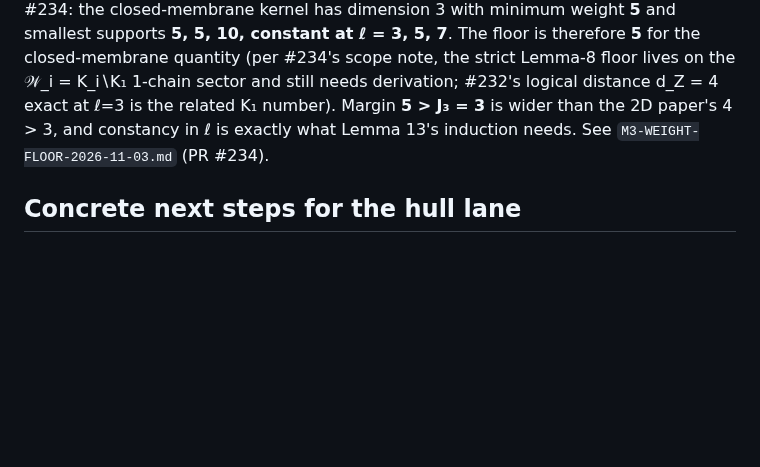
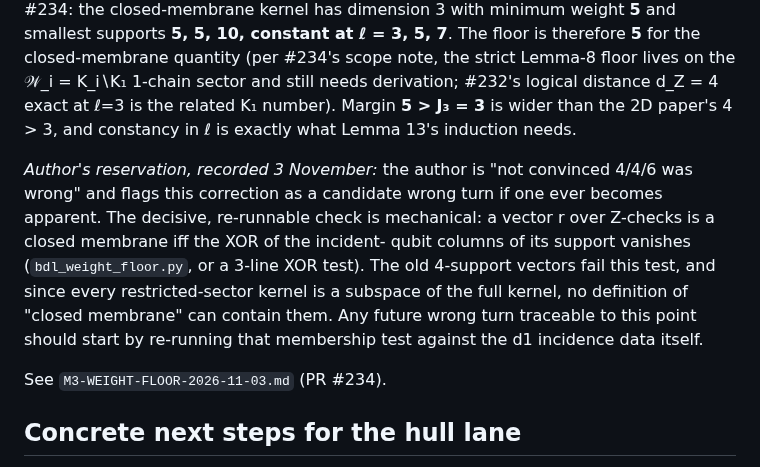
Before and after one commit to Tobillicious/universal-protection-theory, a Markdown page: evidence/compiled-strongest/WARMSTART-M3-BLOCK-RECONCILIATION-2026-11-03.md, the part around the change. GitHub-like rendering; blank space fills up the shorter version.

Commit message:
Record the author's reservation on the 4/4/6-to-5/5/10 correction, with the mechanical membership test named as the decisive re-check point.

```diff
--- a/evidence/compiled-strongest/WARMSTART-M3-BLOCK-RECONCILIATION-2026-11-03.md
+++ b/evidence/compiled-strongest/WARMSTART-M3-BLOCK-RECONCILIATION-2026-11-03.md
@@ -97,8 +97,20 @@ therefore **5** for the closed-membrane quantity (per #234's scope note,
 the strict Lemma-8 floor lives on the 𝒲_i = K_i∖K₁ 1-chain sector and
 still needs derivation; #232's logical distance d_Z = 4 exact at ℓ=3 is
 the related K₁ number). Margin **5 > J₃ = 3** is wider than the 2D paper's
-4 > 3, and constancy in ℓ is exactly what
-Lemma 13's induction needs. See `M3-WEIGHT-FLOOR-2026-11-03.md` (PR #234).
+4 > 3, and constancy in ℓ is exactly what Lemma 13's induction needs.
+
+*Author's reservation, recorded 3 November:* the author is "not convinced
+4/4/6 was wrong" and flags this correction as a candidate wrong turn if
+one ever becomes apparent. The decisive, re-runnable check is mechanical:
+a vector r over Z-checks is a closed membrane iff the XOR of the incident-
+qubit columns of its support vanishes (`bdl_weight_floor.py`, or a 3-line
+XOR test). The old 4-support vectors fail this test, and since every
+restricted-sector kernel is a subspace of the full kernel, no definition
+of "closed membrane" can contain them. Any future wrong turn traceable to
+this point should start by re-running that membership test against the
+d1 incidence data itself.
+
+See `M3-WEIGHT-FLOOR-2026-11-03.md` (PR #234).
 
 ## Concrete next steps for the hull lane
 
```
